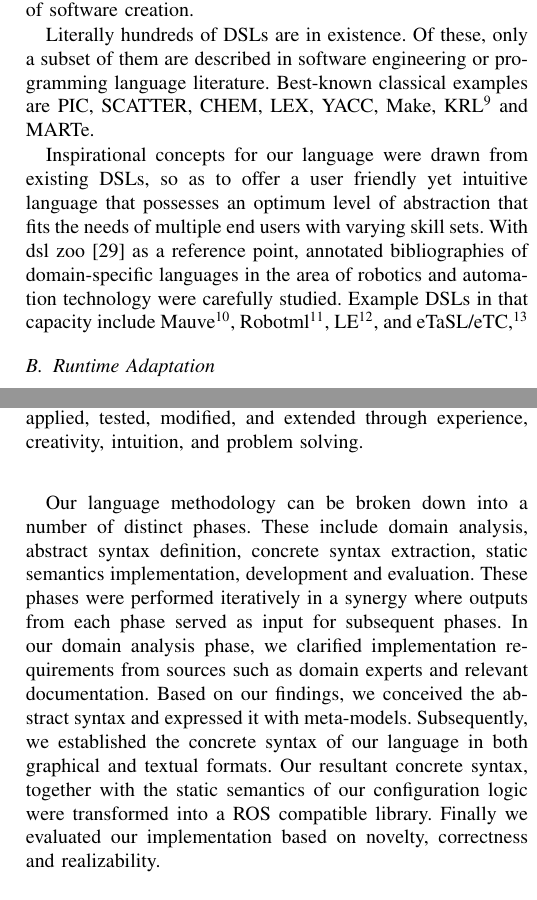
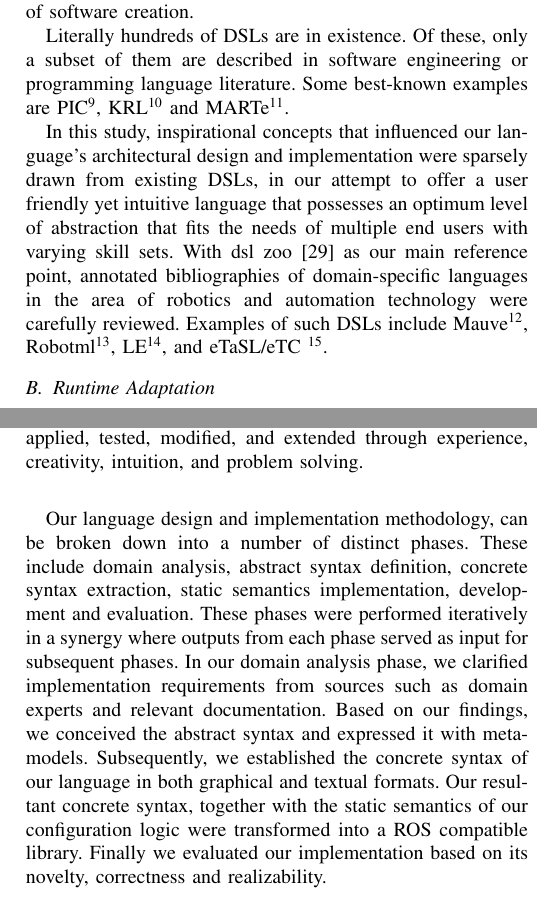
Before and after one commit to JGyimah/ConTiMo, a LaTeX paper (documents/Journal - motivml/conference_101719.tex): two parts of the columns of pages 4 and 7 of 16, joined at a grey line, cut so that both start at the same text. Compiled offline with pdfLaTeX; a missing font is replaced by an installed copy or a similar font; a LaTeX package or settings file that is missing is left out.

Commit message:
proof read editting

```diff
--- a/documents/Journal - motivml/conference_101719.tex
+++ b/documents/Journal - motivml/conference_101719.tex
@@ -196,9 +196,9 @@ Domain-Specific Languages (DSLs) are usually declarative. One of the key charact
 
 Developing advanced robotic systems can be challenging as expertise from multiple domains need to be integrated conceptually and technically. Through domain-speciﬁc modeling, robotic concepts and notations can be modelled descriptively. This raises the level of abstraction and results in models that are easier to understand and validate. Furthermore, DSLs increase the level of automation, e.g., through code generation, while bridging the gap between modeling and implementation \cite{dsl-robo}. Besides automation of software development through code generation, there are several added benefits of DSLs. These include analysis, optimization, and most importantly the inclusion of non-developer stakeholders into the process of software creation.
 
-Literally hundreds of DSLs are in existence. Of these, only a subset of them are described in software engineering or programming language literature. Best-known classical examples are PIC, SCATTER, CHEM, LEX, YACC, Make, KRL\foot{https://pdfcoffee.com/kss-55-operating-and-programming-instructions-for-end-userspdf-pdf-free.html} and MARTe.
+Literally hundreds of DSLs are in existence. Of these, only a subset of them are described in software engineering or programming language literature. Some best-known examples are PIC\foot{https://dl.acm.org/doi/10.1145/872730.806459}, KRL\foot{https://pdfcoffee.com/kss-55-operating-and-programming-instructions-for-end-userspdf-pdf-free.html} and MARTe\foot{https://www.sciencedirect.com/topics/computer-science/domain-specific-modeling-language}.
 
-Inspirational concepts for our language were drawn from existing DSLs, so as to offer a user friendly yet intuitive language that possesses an optimum level of abstraction that fits the needs of multiple end users with varying skill sets. With dsl zoo \cite{dsl-robo} as a reference point, annotated bibliographies of domain-specific languages in the area of robotics and automation technology were carefully studied. Example DSLs in that capacity include Mauve\foot{https://corlab.github.io/dslzoo/architectures-and-programming-subdomain.html#lesire2012mauve}, Robotml\foot{*#dhouib2012robotml}, LE\foot{*#gordillo1991high}, and eTaSL/eTC,\foot{*#aertbelien2014etasl}
+In this study, inspirational concepts that influenced our language's architectural design and implementation were sparsely drawn from existing DSLs, in our attempt to offer a user friendly yet intuitive language that possesses an optimum level of abstraction that fits the needs of multiple end users with varying skill sets. With dsl zoo \cite{dsl-robo} as our main reference point, annotated bibliographies of domain-specific languages in the area of robotics and automation technology were carefully reviewed. Examples of such DSLs include Mauve\foot{https://corlab.github.io/dslzoo/architectures-and-programming-subdomain.html#lesire2012mauve}, Robotml\foot{*#dhouib2012robotml}, LE\foot{*#gordillo1991high}, and eTaSL/eTC \foot{*#aertbelien2014etasl}.
 
 \subsection{Runtime Adaptation}
 Run-time adaptation in modern day systems often involves some level of uncertainty. In modern software systems, handling uncertainty in advance is often not feasible and resource intensive. This implies that there may be the need to deal with uncertainty when the knowledge required becomes available. At run-time, robots need to manage huge amounts of different execution variants that can never be foreseen and completely pre-programmed and can thus not be analysed and checked entirely at compile time.
@@ -330,7 +330,7 @@ In our feature modelling language, the set of all possible property values for e
 \section{Methods}
 Our research method of choice in this study is the design science methodology. The design science paradigm is deeply rooted in the engineering sciences. Design science generally offers a problem-solving paradigm that seeks to create innovations that define the ideas, practices, technical capabilities, and products through which analysis, design, implementation, management, and information system usage can be effectively and efficiently accomplished  \cite{des-res}. Figure \ref{methover} provides a well defined overview of the empirical steps we took to create artifacts that rely on existing theories that are applied, tested, modified, and extended through experience, creativity, intuition, and problem solving.
 
-Our language methodology can be broken down into a number of distinct phases. These include domain analysis, abstract syntax definition, concrete syntax extraction, static semantics implementation, development and evaluation. These phases were performed iteratively in a synergy where outputs from each phase served as input for subsequent phases. In our domain analysis phase, we clarified implementation requirements from sources such as domain experts and relevant documentation. Based on our findings, we conceived the abstract syntax and expressed it with meta-models. Subsequently, we established the concrete syntax of our language in both graphical and textual formats. Our resultant concrete syntax, together with the static semantics of our configuration logic were transformed into a ROS compatible library. Finally we evaluated our implementation based on novelty, correctness and realizability.
+Our language design and implementation methodology, can be broken down into a number of distinct phases. These include domain analysis, abstract syntax definition, concrete syntax extraction, static semantics implementation, development and evaluation. These phases were performed iteratively in a synergy where outputs from each phase served as input for subsequent phases. In our domain analysis phase, we clarified implementation requirements from sources such as domain experts and relevant documentation. Based on our findings, we conceived the abstract syntax and expressed it with meta-models. Subsequently, we established the concrete syntax of our language in both graphical and textual formats. Our resultant concrete syntax, together with the static semantics of our configuration logic were transformed into a ROS compatible library. Finally we evaluated our implementation based on its novelty, correctness and realizability.
 
 \begin{figure}[H]
 \caption{Methodology Overview}
```
Also changed, not shown: documents/Journal - motivml/conference_101719.pdf, documents/guidelineDoc/main.pdf, 3 other files.
